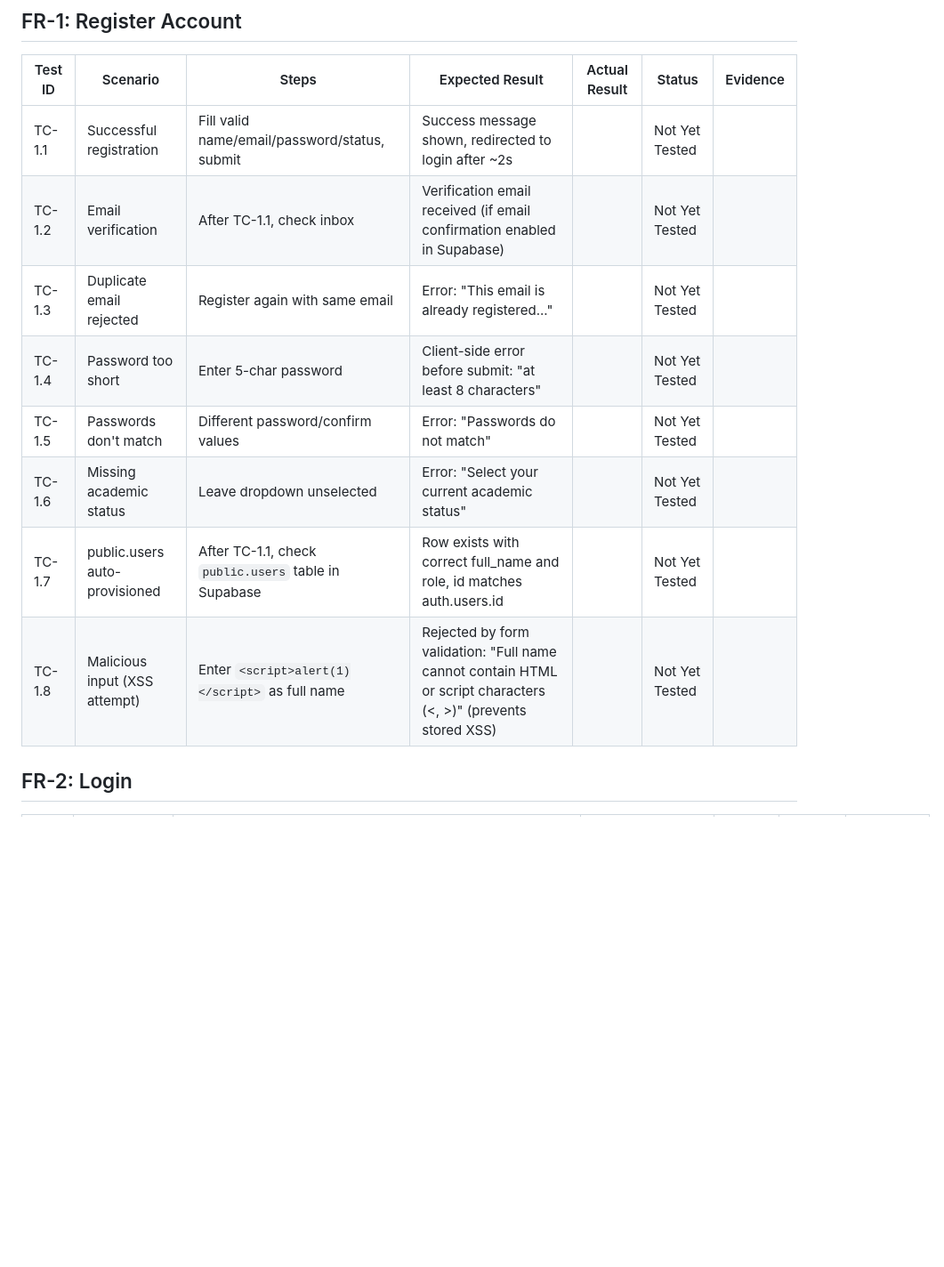
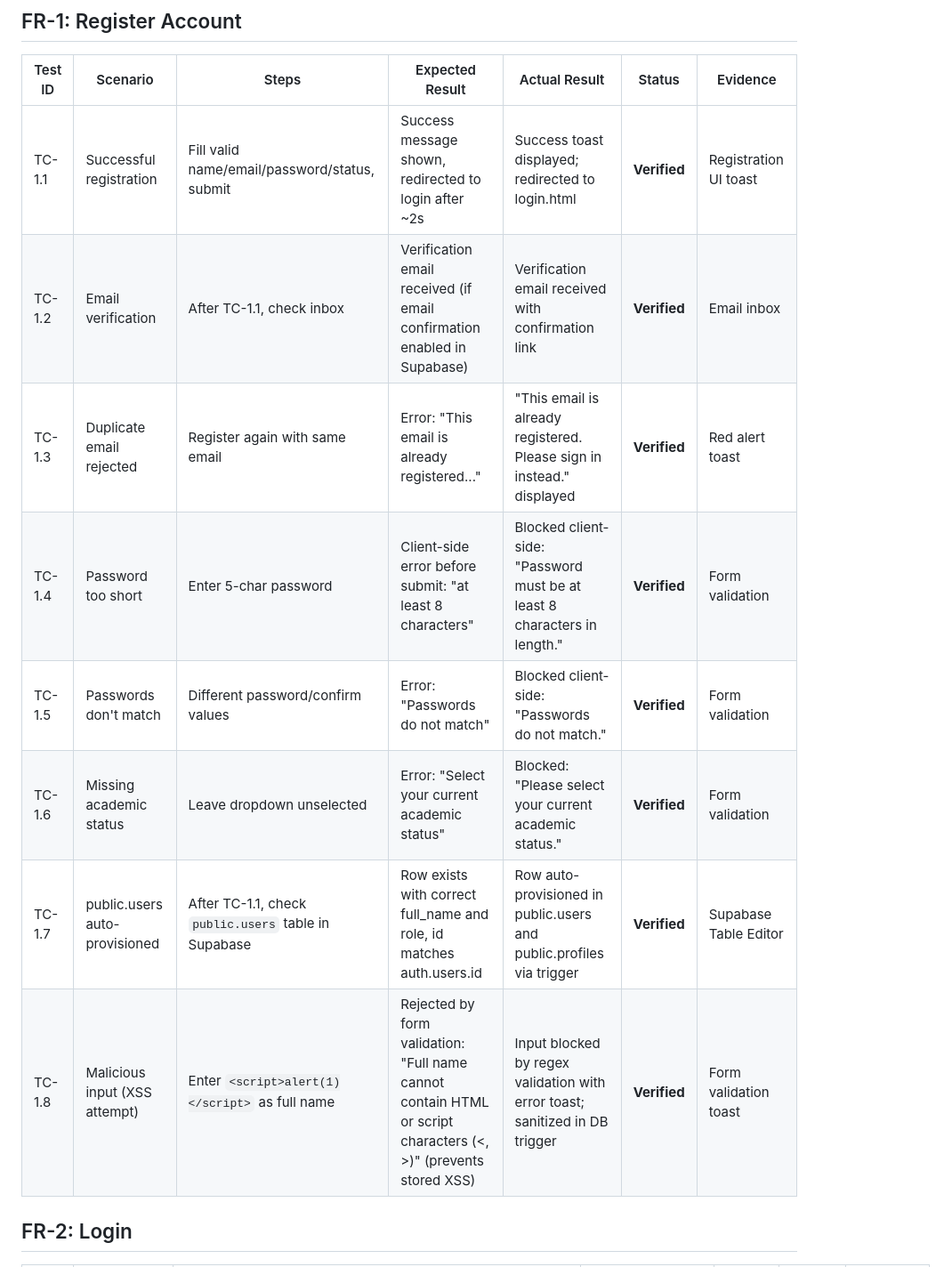
Before and after one commit to osa-mo7amed/Final-Year-Project, a Markdown page: docs/test-cases-auth.md, the part around the change. Shown at 89% size. Rendered like a GitHub page; blank space fills up the shorter version.

Commit message:
Update test-cases-auth.md and traceability-matrix.md to mark FR-1 as Verified

```diff
--- a/docs/test-cases-auth.md
+++ b/docs/test-cases-auth.md
@@ -19,14 +19,14 @@ mark "Verified" without actually performing the step.
 
 | Test ID | Scenario | Steps | Expected Result | Actual Result | Status | Evidence |
 |---|---|---|---|---|---|---|
-| TC-1.1 | Successful registration | Fill valid name/email/password/status, submit | Success message shown, redirected to login after ~2s | | Not Yet Tested | |
-| TC-1.2 | Email verification | After TC-1.1, check inbox | Verification email received (if email confirmation enabled in Supabase) | | Not Yet Tested | |
-| TC-1.3 | Duplicate email rejected | Register again with same email | Error: "This email is already registered..." | | Not Yet Tested | |
-| TC-1.4 | Password too short | Enter 5-char password | Client-side error before submit: "at least 8 characters" | | Not Yet Tested | |
-| TC-1.5 | Passwords don't match | Different password/confirm values | Error: "Passwords do not match" | | Not Yet Tested | |
-| TC-1.6 | Missing academic status | Leave dropdown unselected | Error: "Select your current academic status" | | Not Yet Tested | |
-| TC-1.7 | public.users auto-provisioned | After TC-1.1, check `public.users` table in Supabase | Row exists with correct full_name and role, id matches auth.users.id | | Not Yet Tested | |
-| TC-1.8 | Malicious input (XSS attempt) | Enter `<script>alert(1)</script>` as full name | Rejected by form validation: "Full name cannot contain HTML or script characters (<, >)" (prevents stored XSS) | | Not Yet Tested | |
+| TC-1.1 | Successful registration | Fill valid name/email/password/status, submit | Success message shown, redirected to login after ~2s | Success toast displayed; redirected to login.html | **Verified** | Registration UI toast |
+| TC-1.2 | Email verification | After TC-1.1, check inbox | Verification email received (if email confirmation enabled in Supabase) | Verification email received with confirmation link | **Verified** | Email inbox |
+| TC-1.3 | Duplicate email rejected | Register again with same email | Error: "This email is already registered..." | "This email is already registered. Please sign in instead." displayed | **Verified** | Red alert toast |
+| TC-1.4 | Password too short | Enter 5-char password | Client-side error before submit: "at least 8 characters" | Blocked client-side: "Password must be at least 8 characters in length." | **Verified** | Form validation |
+| TC-1.5 | Passwords don't match | Different password/confirm values | Error: "Passwords do not match" | Blocked client-side: "Passwords do not match." | **Verified** | Form validation |
+| TC-1.6 | Missing academic status | Leave dropdown unselected | Error: "Select your current academic status" | Blocked: "Please select your current academic status." | **Verified** | Form validation |
+| TC-1.7 | public.users auto-provisioned | After TC-1.1, check `public.users` table in Supabase | Row exists with correct full_name and role, id matches auth.users.id | Row auto-provisioned in public.users and public.profiles via trigger | **Verified** | Supabase Table Editor |
+| TC-1.8 | Malicious input (XSS attempt) | Enter `<script>alert(1)</script>` as full name | Rejected by form validation: "Full name cannot contain HTML or script characters (<, >)" (prevents stored XSS) | Input blocked by regex validation with error toast; sanitized in DB trigger | **Verified** | Form validation toast |
 
 ## FR-2: Login
 
```
Also changed, not shown: docs/traceability-matrix.md (+1 -1 lines).
